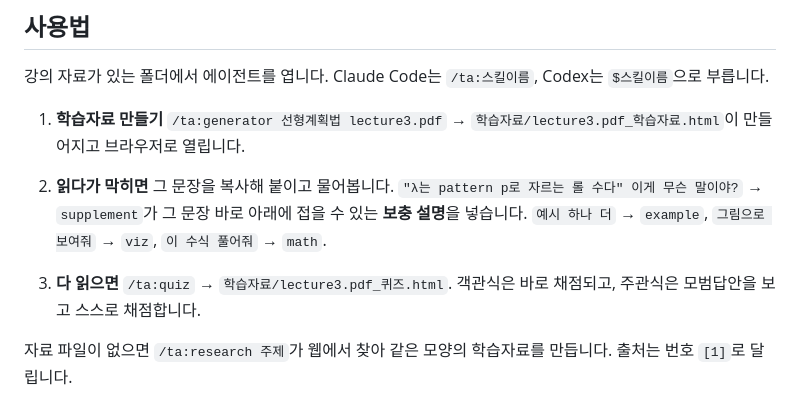
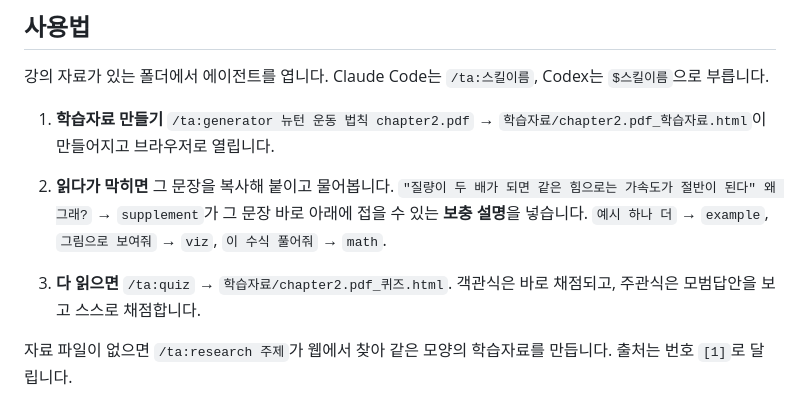
Before and after one commit to KangGwonJae/ta-plugin, a Markdown page: README.md, the part around the change. Rendered like a GitHub page.

```diff
--- a/README.md
+++ b/README.md
@@ -35,16 +35,16 @@ codex plugin marketplace add KangGwonJae/ta-plugin
 강의 자료가 있는 폴더에서 에이전트를 엽니다. Claude Code는 `/ta:스킬이름`, Codex는 `$스킬이름`으로 부릅니다.
 
 1. **학습자료 만들기**
-   `/ta:generator 선형계획법 lecture3.pdf`
-   → `학습자료/lecture3.pdf_학습자료.html`이 만들어지고 브라우저로 열립니다.
+   `/ta:generator 뉴턴 운동 법칙 chapter2.pdf`
+   → `학습자료/chapter2.pdf_학습자료.html`이 만들어지고 브라우저로 열립니다.
 
 2. **읽다가 막히면** 그 문장을 복사해 붙이고 물어봅니다.
-   `"λ는 pattern p로 자르는 롤 수다" 이게 무슨 말이야?`
+   `"질량이 두 배가 되면 같은 힘으로는 가속도가 절반이 된다" 왜 그래?`
    → `supplement`가 그 문장 바로 아래에 접을 수 있는 **보충 설명**을 넣습니다.
    `예시 하나 더` → `example`, `그림으로 보여줘` → `viz`, `이 수식 풀어줘` → `math`.
 
 3. **다 읽으면** `/ta:quiz`
-   → `학습자료/lecture3.pdf_퀴즈.html`. 객관식은 바로 채점되고, 주관식은 모범답안을 보고 스스로 채점합니다.
+   → `학습자료/chapter2.pdf_퀴즈.html`. 객관식은 바로 채점되고, 주관식은 모범답안을 보고 스스로 채점합니다.
 
 자료 파일이 없으면 `/ta:research 주제`가 웹에서 찾아 같은 모양의 학습자료를 만듭니다. 출처는 번호 `[1]`로 달립니다.
 
```
Also changed, not shown: README_eng.md (+2 -2 lines).
